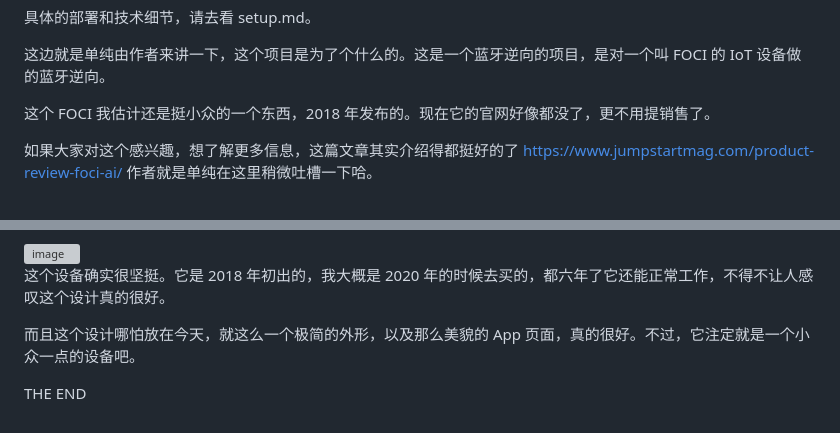
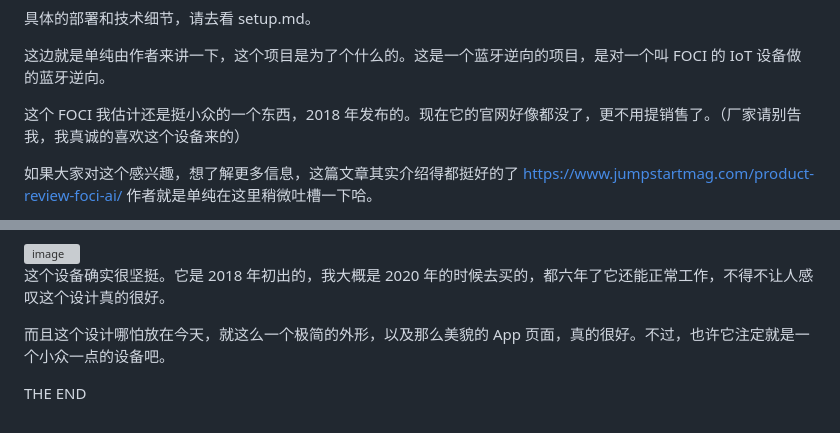
Before and after one commit to YeChen-coder/foci-reverse, a Markdown page: README.md, 2 parts joined by grey strips. Rendered like a GitHub page; grey boxes are pictures that could not be loaded.

```diff
--- a/README.md
+++ b/README.md
@@ -2,7 +2,7 @@
 
 这边就是单纯由作者来讲一下，这个项目是为了个什么的。这是一个蓝牙逆向的项目，是对一个叫 FOCI 的 IoT 设备做的蓝牙逆向。
 
-这个 FOCI 我估计还是挺小众的一个东西，2018 年发布的。现在它的官网好像都没了，更不用提销售了。
+这个 FOCI 我估计还是挺小众的一个东西，2018 年发布的。现在它的官网好像都没了，更不用提销售了。（厂家请别告我，我真诚的喜欢这个设备来的）
 
 如果大家对这个感兴趣，想了解更多信息，这篇文章其实介绍得都挺好的了 https://www.jumpstartmag.com/product-review-foci-ai/
 作者就是单纯在这里稍微吐槽一下哈。
@@ -43,6 +43,6 @@
 
 这个设备确实很坚挺。它是 2018 年初出的，我大概是 2020 年的时候去买的，都六年了它还能正常工作，不得不让人感叹这个设计真的很好。
 
-而且这个设计哪怕放在今天，就这么一个极简的外形，以及那么美貌的 App 页面，真的很好。不过，它注定就是一个小众一点的设备吧。
+而且这个设计哪怕放在今天，就这么一个极简的外形，以及那么美貌的 App 页面，真的很好。不过，也许它注定就是一个小众一点的设备吧。
 
 THE END
```
